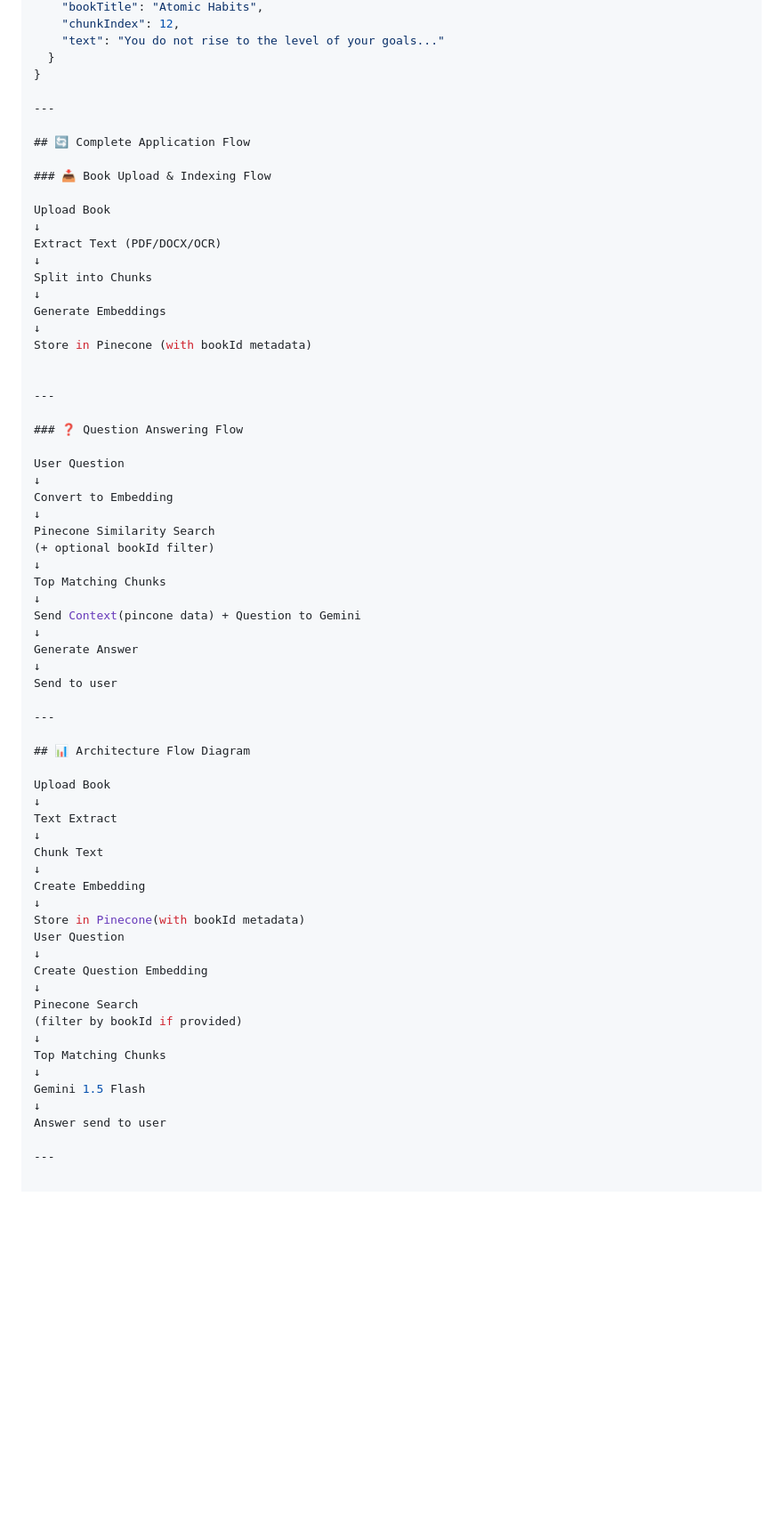
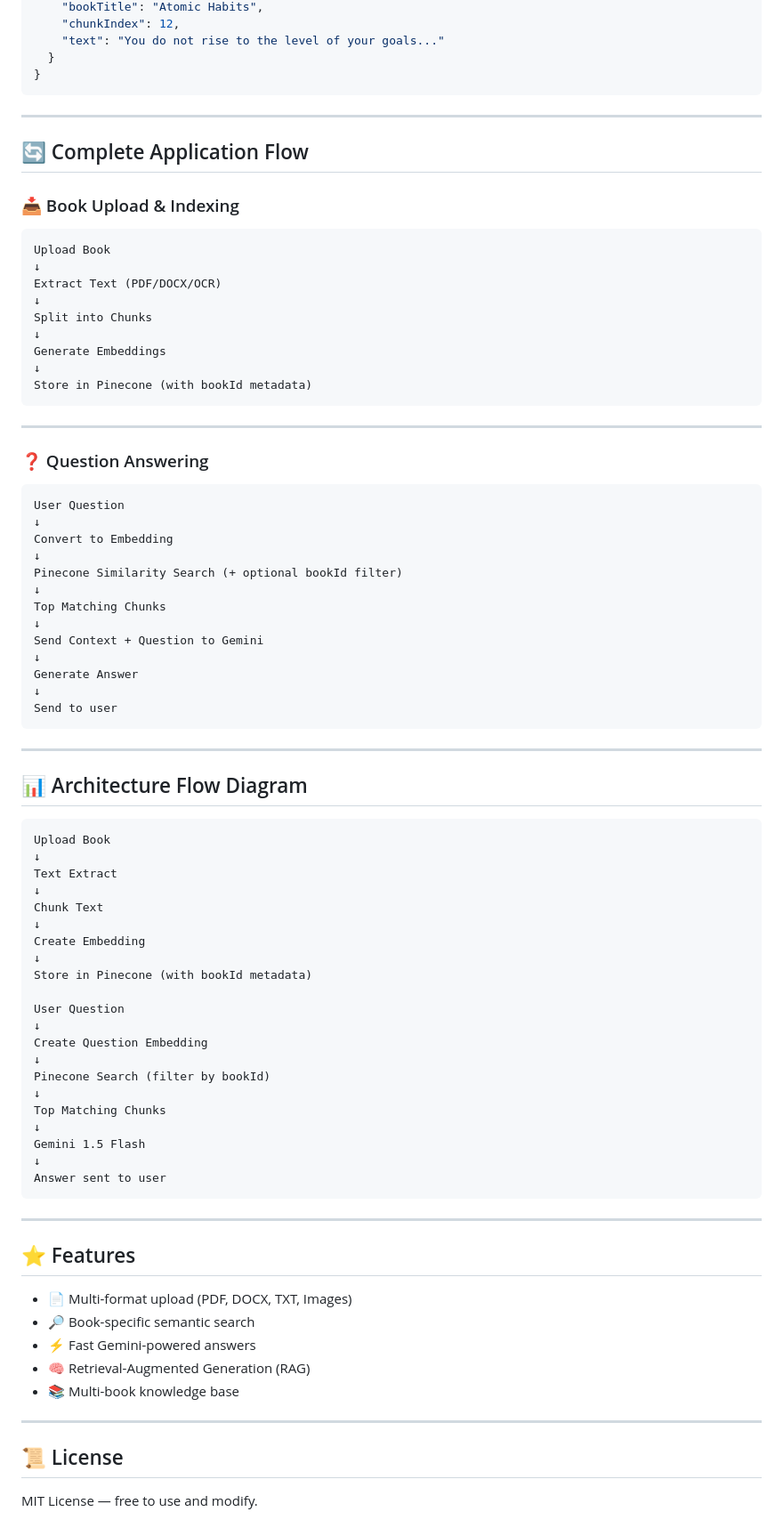
Before and after one commit to mayurdodiya/AI-agent-upload-books-ask-question, a Markdown page: README.md, the part around the change. Shown at 89% size. Drawn GitHub-style; blank space fills up the shorter version.

````diff
--- a/README.md
+++ b/README.md
@@ -241,13 +241,14 @@ Each chunk saved in Pinecone looks like this:
     "text": "You do not rise to the level of your goals..."
   }
 }
-
+```
 ---
 
 ## 🔄 Complete Application Flow
 
-### 📥 Book Upload & Indexing Flow
+### 📥 Book Upload & Indexing
 
+```
 Upload Book
 ↓
 Extract Text (PDF/DOCX/OCR)
@@ -257,31 +258,33 @@ Split into Chunks
 Generate Embeddings
 ↓
 Store in Pinecone (with bookId metadata)
-
+```
 
 ---
 
-### ❓ Question Answering Flow
+### ❓ Question Answering
 
+```
 User Question
 ↓
 Convert to Embedding
 ↓
-Pinecone Similarity Search
-(+ optional bookId filter)
+Pinecone Similarity Search (+ optional bookId filter)
 ↓
 Top Matching Chunks
 ↓
-Send Context(pincone data) + Question to Gemini
+Send Context + Question to Gemini
 ↓
 Generate Answer
 ↓
 Send to user
+```
 
 ---
 
 ## 📊 Architecture Flow Diagram
 
+```
 Upload Book
 ↓
 Text Extract
@@ -290,18 +293,33 @@ Chunk Text
 ↓
 Create Embedding
 ↓
-Store in Pinecone(with bookId metadata)
+Store in Pinecone (with bookId metadata)
+
 User Question
 ↓
 Create Question Embedding
 ↓
-Pinecone Search
-(filter by bookId if provided)
+Pinecone Search (filter by bookId)
 ↓
 Top Matching Chunks
 ↓
 Gemini 1.5 Flash
 ↓
-Answer send to user
+Answer sent to user
+```
 
 ---
+
+## ⭐ Features
+
+* 📄 Multi-format upload (PDF, DOCX, TXT, Images)
+* 🔎 Book-specific semantic search
+* ⚡ Fast Gemini-powered answers
+* 🧠 Retrieval-Augmented Generation (RAG)
+* 📚 Multi-book knowledge base
+
+---
+
+## 📜 License
+
+MIT License — free to use and modify.
````
